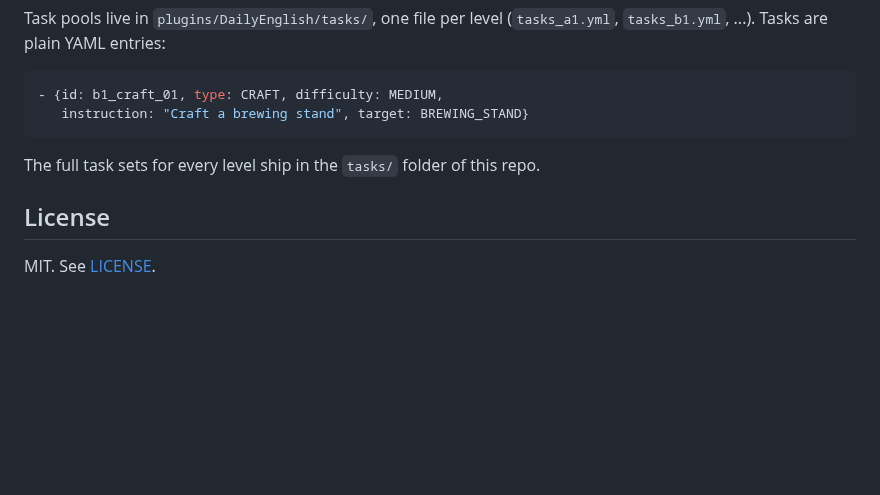
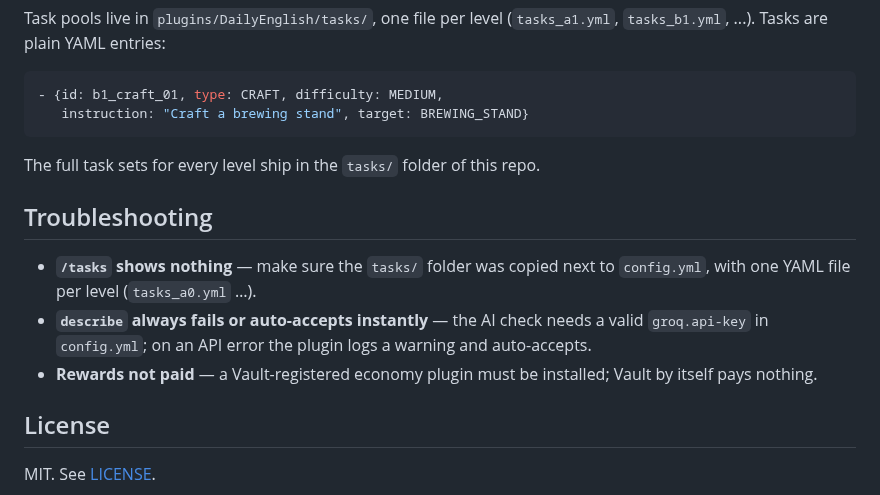
Before and after one commit to itsfedor/dailyenglish, a Markdown page: README.md, the part around one of its changes. GitHub-like rendering; blank space fills up the shorter version.

```diff
--- a/README.md
+++ b/README.md
@@ -58,6 +70,12 @@ Task pools live in `plugins/DailyEnglish/tasks/`, one file per level
 
 The full task sets for every level ship in the `tasks/` folder of this repo.
 
+## Troubleshooting
+
+- **`/tasks` shows nothing** — make sure the `tasks/` folder was copied next to `config.yml`, with one YAML file per level (`tasks_a0.yml` …).
+- **`describe` always fails or auto-accepts instantly** — the AI check needs a valid `groq.api-key` in `config.yml`; on an API error the plugin logs a warning and auto-accepts.
+- **Rewards not paid** — a Vault-registered economy plugin must be installed; Vault by itself pays nothing.
+
 ## License
 
 MIT. See [LICENSE](LICENSE).
```
Also changed, not shown: other parts of README.md (+18 -6 lines), assets/preview.jpg, 5 other files.
